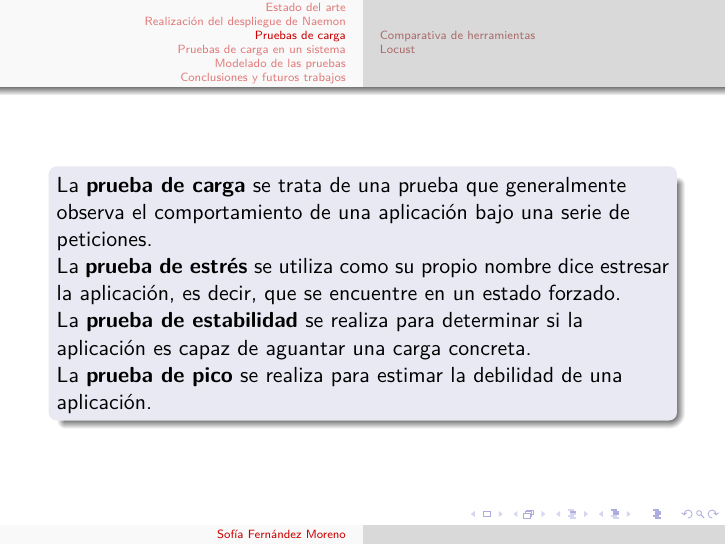
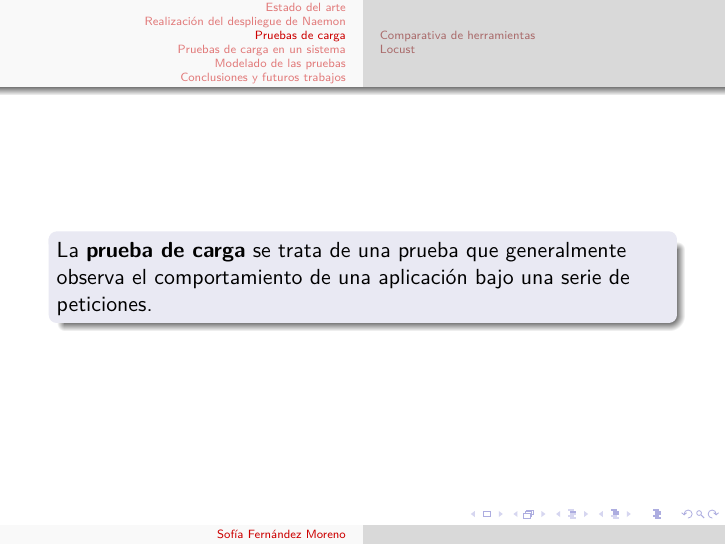
Before and after one commit to sofiafernandezmoreno/TFG, LaTeX slides (defensa/presentacion.tex): page 16 of 42. Compiled offline with pdfLaTeX.

Commit message:
txs auto checkin

```diff
--- a/defensa/presentacion.tex
+++ b/defensa/presentacion.tex
@@ -261,11 +261,6 @@ Podemos encontrar como objetos de definición:
 	\begin{defn}
 	La \textbf{prueba de carga} se trata de una prueba que generalmente observa el comportamiento de una aplicación bajo una serie de peticiones.
 
-	La \textbf{prueba de estrés} se utiliza como su propio nombre dice estresar la aplicación, es decir, que se encuentre en un estado forzado.
-
-	La \textbf{prueba de estabilidad} se realiza para determinar si la aplicación es capaz de aguantar una carga concreta.
-
-	La \textbf{prueba de pico} se realiza para estimar la debilidad de una aplicación.
 \end{defn}
 \end{frame}
 
```
Also changed, not shown: defensa/presentacion.tex (2 more changed lines).
